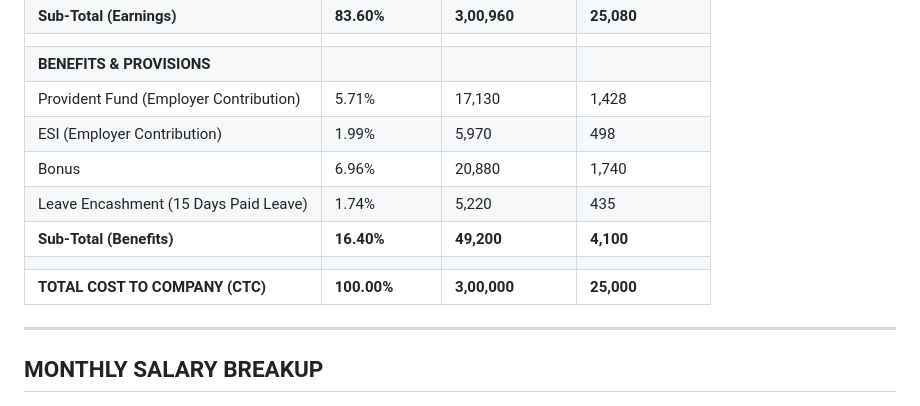
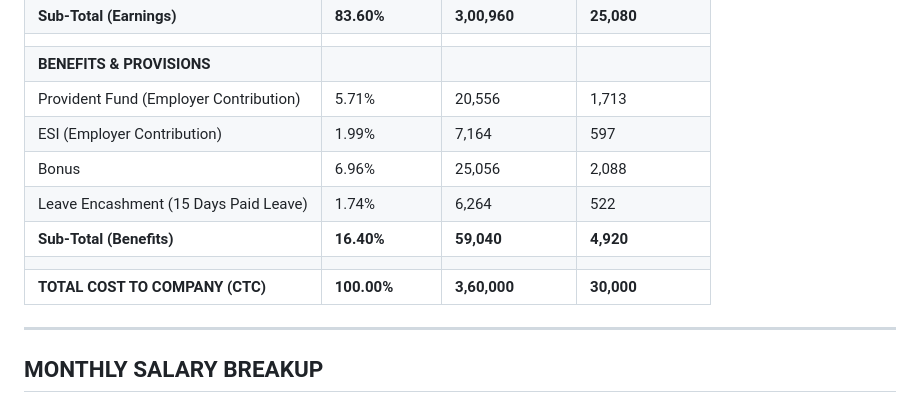
Before and after one commit to KisaanLtd/KisaanInfoTechLtd, a Markdown page: documents/annexure_a.md, the part around the change. GitHub-like rendering.

```diff
--- a/documents/annexure_a.md
+++ b/documents/annexure_a.md
@@ -26,13 +26,13 @@
 | **Sub-Total (Earnings)** | **83.60%** | **3,00,960** | **25,080** |
 | | | | |
 | **BENEFITS & PROVISIONS** | | | |
-| Provident Fund (Employer Contribution) | 5.71% | 17,130 | 1,428 |
-| ESI (Employer Contribution) | 1.99% | 5,970 | 498 |
-| Bonus | 6.96% | 20,880 | 1,740 |
-| Leave Encashment (15 Days Paid Leave) | 1.74% | 5,220 | 435 |
-| **Sub-Total (Benefits)** | **16.40%** | **49,200** | **4,100** |
+| Provident Fund (Employer Contribution) | 5.71% | 20,556 | 1,713 |
+| ESI (Employer Contribution) | 1.99% | 7,164 | 597 |
+| Bonus | 6.96% | 25,056 | 2,088 |
+| Leave Encashment (15 Days Paid Leave) | 1.74% | 6,264 | 522 |
+| **Sub-Total (Benefits)** | **16.40%** | **59,040** | **4,920** |
 | | | | |
-| **TOTAL COST TO COMPANY (CTC)** | **100.00%** | **3,00,000** | **25,000** |
+| **TOTAL COST TO COMPANY (CTC)** | **100.00%** | **3,60,000** | **30,000** |
 
 ---
 
```
